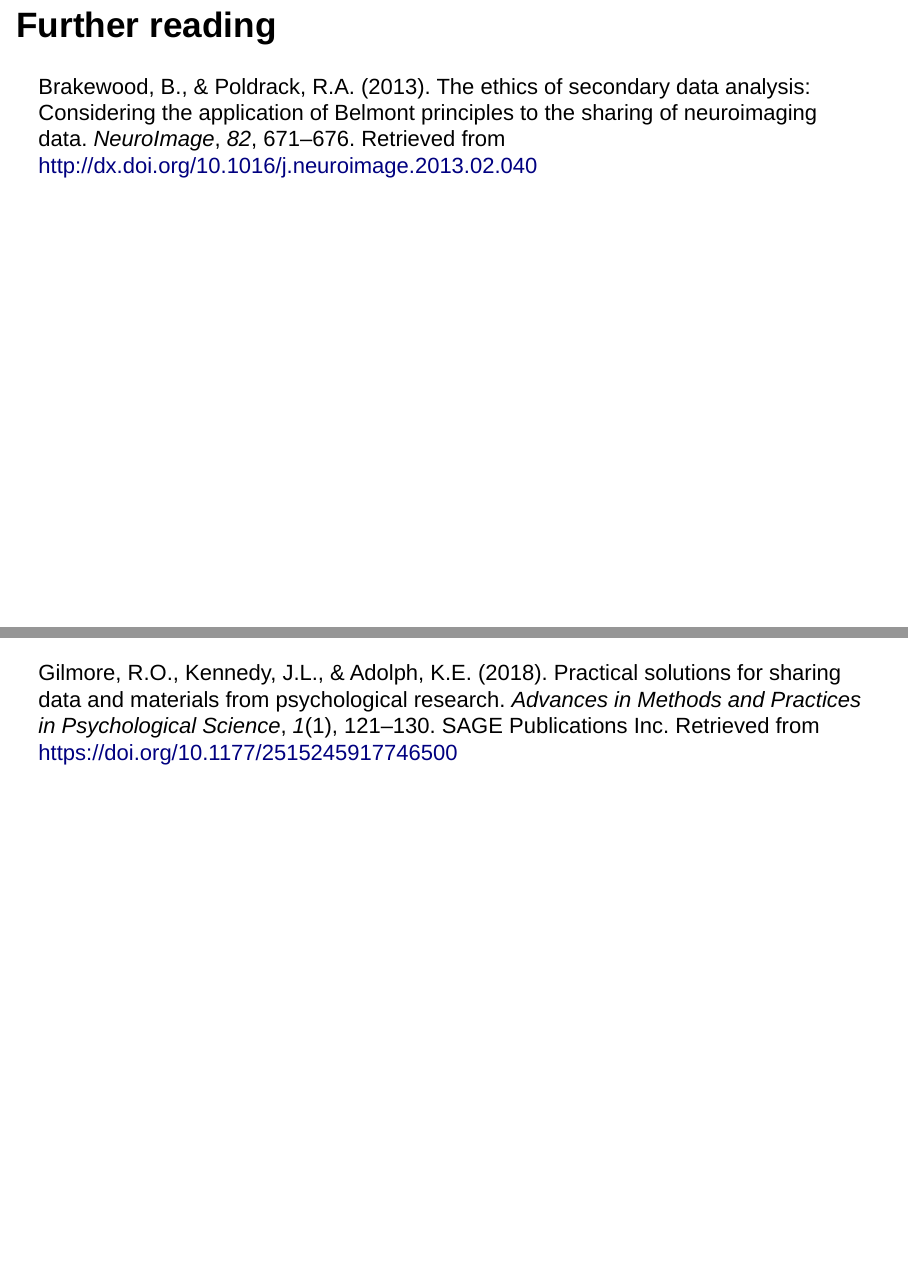
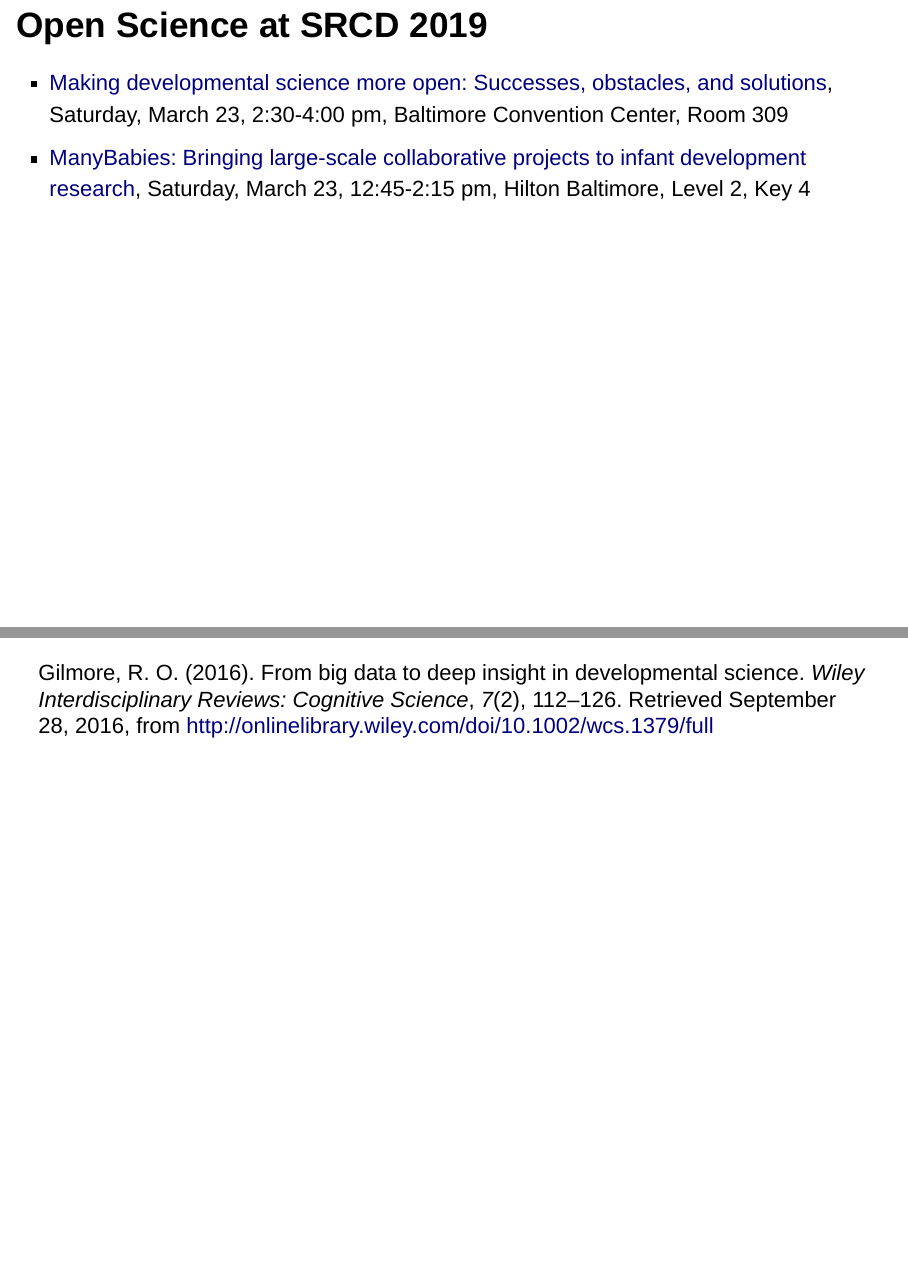
Before and after one commit to gilmore-lab/2019-03-22-SRCD-conversation, an R Markdown document (index.Rmd): pages 92 and 93 of 100 before the commit and pages 92 and 94 of 102 after it, joined at a grey line. Rendered offline with R 4.5, knitr and Pandoc, with nearby package versions; drawn as Slidy slides in place of the format the file asks for; some code elsewhere in the file could not run offline.

Commit message:
Add more SRCD open science links

```diff
--- a/index.Rmd
+++ b/index.Rmd
@@ -532,9 +532,18 @@
 
 <!-- - SRCD publications use [iThenticate©](http://www.ithenticate.com/) to check if text in a manuscript duplicates text in another manuscript -->
 
+## Open Science at SRCD 2019
+
+- [Making developmental science more open: Successes, obstacles, and solutions](https://www.srcd.org/srcd19/relevant-day-saturday#OpenScience), Saturday, March 23, 2:30-4:00 pm, Baltimore Convention Center, Room 309
+- [ManyBabies: Bringing large-scale collaborative projects to infant development research](https://convention2.allacademic.com/one/srcd/srcd19/index.php?cmd=Online+Program+View+Session&selected_session_id=1456757&PHPSESSID=di7qb8b3rmpn2liq4t3h8j5706), Saturday, March 23, 12:45-2:15 pm, Hilton Baltimore, Level 2, Key 4
+
 ## Further reading
 
 Brakewood, B., & Poldrack, R.A. (2013). The ethics of secondary data analysis: Considering the application of Belmont principles to the sharing of neuroimaging data. *NeuroImage*, *82*, 671–676. Retrieved from http://dx.doi.org/10.1016/j.neuroimage.2013.02.040
+
+---
+
+Gilmore, R. O. (2016). From big data to deep insight in developmental science. *Wiley Interdisciplinary Reviews: Cognitive Science*, *7*(2), 112–126. Retrieved September 28, 2016, from http://onlinelibrary.wiley.com/doi/10.1002/wcs.1379/full
 
 ---
 
```
Also changed, not shown: index.html, index.Rmd (4 more changed lines).
